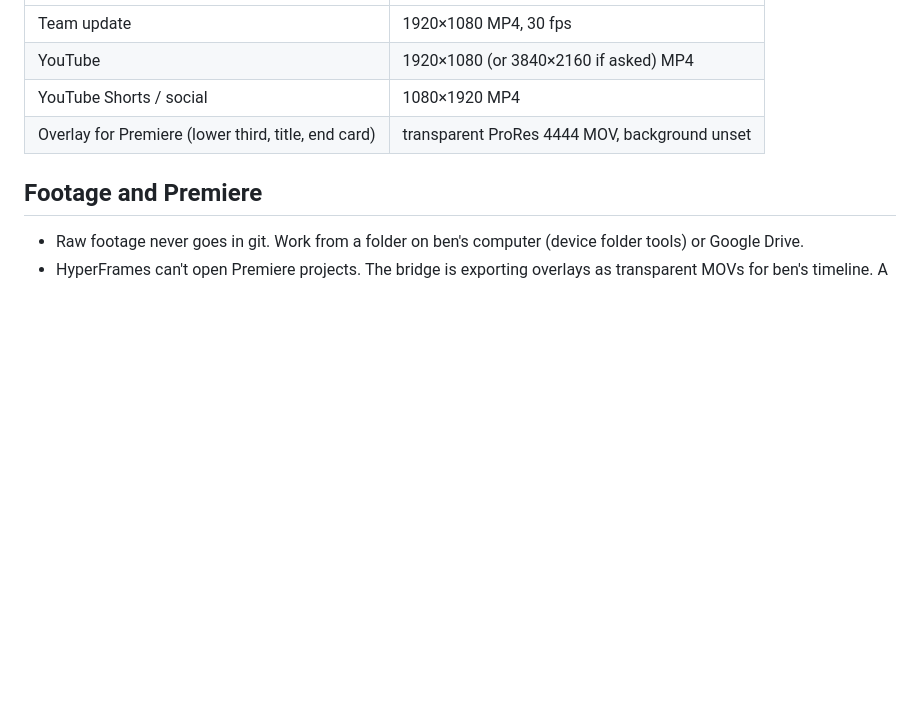
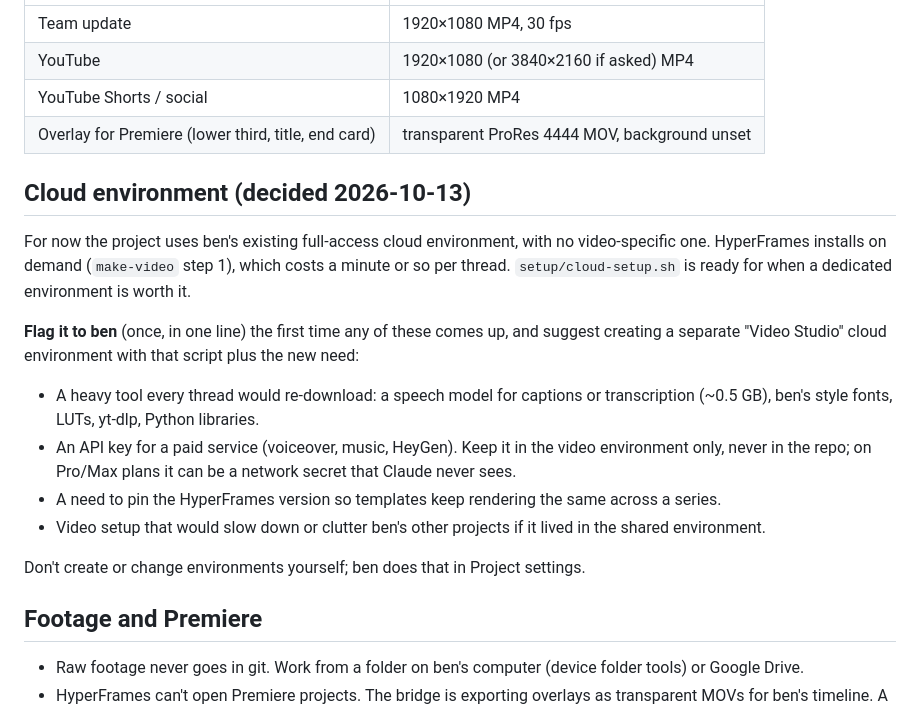
Before and after one commit to bennitka3/claude-video-editor, a Markdown page: CLAUDE.md, the part around the change. Drawn GitHub-style; blank space fills up the shorter version.

Commit message:
Note when to create a dedicated video cloud environment
Co-Authored-By: Claude Opus 5.5 (1M context) <noreply@anthropic.com>
Claude-Session: https://claude.ai/code/session_01Ry4zhN2S4ErW4WH76bJF1d

```diff
--- a/CLAUDE.md
+++ b/CLAUDE.md
@@ -43,6 +43,24 @@ Deliverable defaults (ben can override):
 | YouTube Shorts / social | 1080×1920 MP4 |
 | Overlay for Premiere (lower third, title, end card) | transparent ProRes 4444 MOV, background unset |
 
+## Cloud environment (decided 2026-10-13)
+
+For now the project uses ben's existing full-access cloud environment, with no video-specific one. HyperFrames
+installs on demand (`make-video` step 1), which costs a minute or so per thread. `setup/cloud-setup.sh` is ready
+for when a dedicated environment is worth it.
+
+**Flag it to ben** (once, in one line) the first time any of these comes up, and suggest creating a separate
+"Video Studio" cloud environment with that script plus the new need:
+
+- A heavy tool every thread would re-download: a speech model for captions or transcription (~0.5 GB),
+  ben's style fonts, LUTs, yt-dlp, Python libraries.
+- An API key for a paid service (voiceover, music, HeyGen). Keep it in the video environment only, never in the
+  repo; on Pro/Max plans it can be a network secret that Claude never sees.
+- A need to pin the HyperFrames version so templates keep rendering the same across a series.
+- Video setup that would slow down or clutter ben's other projects if it lived in the shared environment.
+
+Don't create or change environments yourself; ben does that in Project settings.
+
 ## Footage and Premiere
 
 - Raw footage never goes in git. Work from a folder on ben's computer (device folder tools) or Google Drive.
```
